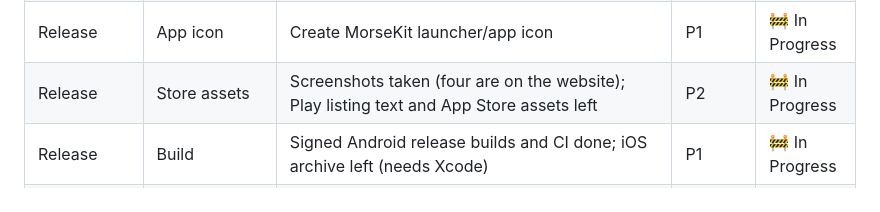
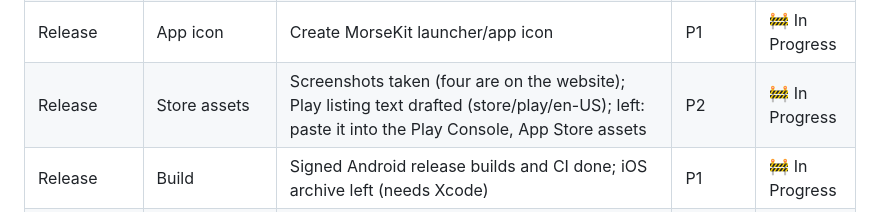
Before and after one commit to chankruze/morsekit, a Markdown page: README.md, the part around the change. Rendered like a GitHub page.

Commit message:
docs: roadmap with the Play listing drafted

```diff
--- a/README.md
+++ b/README.md
@@ -129,7 +129,7 @@ Progress on the MorseKit backlog. Status: ✅ Done · 🚧 In Progress · ⬜ To
 | Quality | Offline | Ensure all core functionality works without network access | P0 | ✅ Done |
 | Quality | Backup check | History confirmed excluded from Android backup (Android 16 test: settings and trainer level restored, History not); Tap, Learn and History tested on a phone | P1 | ✅ Done |
 | Release | App icon | Create MorseKit launcher/app icon | P1 | 🚧 In Progress |
-| Release | Store assets | Screenshots taken (four are on the website); Play listing text and App Store assets left | P2 | 🚧 In Progress |
+| Release | Store assets | Screenshots taken (four are on the website); Play listing text drafted (store/play/en-US); left: paste it into the Play Console, App Store assets | P2 | 🚧 In Progress |
 | Release | Build | Signed Android release builds and CI done; iOS archive left (needs Xcode) | P1 | 🚧 In Progress |
 | Release | CI | GitHub Actions workflow: build signed APK/AAB and mapping file for GitHub releases | P1 | ✅ Done |
 | Release | Play publishing | Upload GitHub releases to Play internal testing with release notes; approved promotion to production | P1 | ✅ Done |
```
